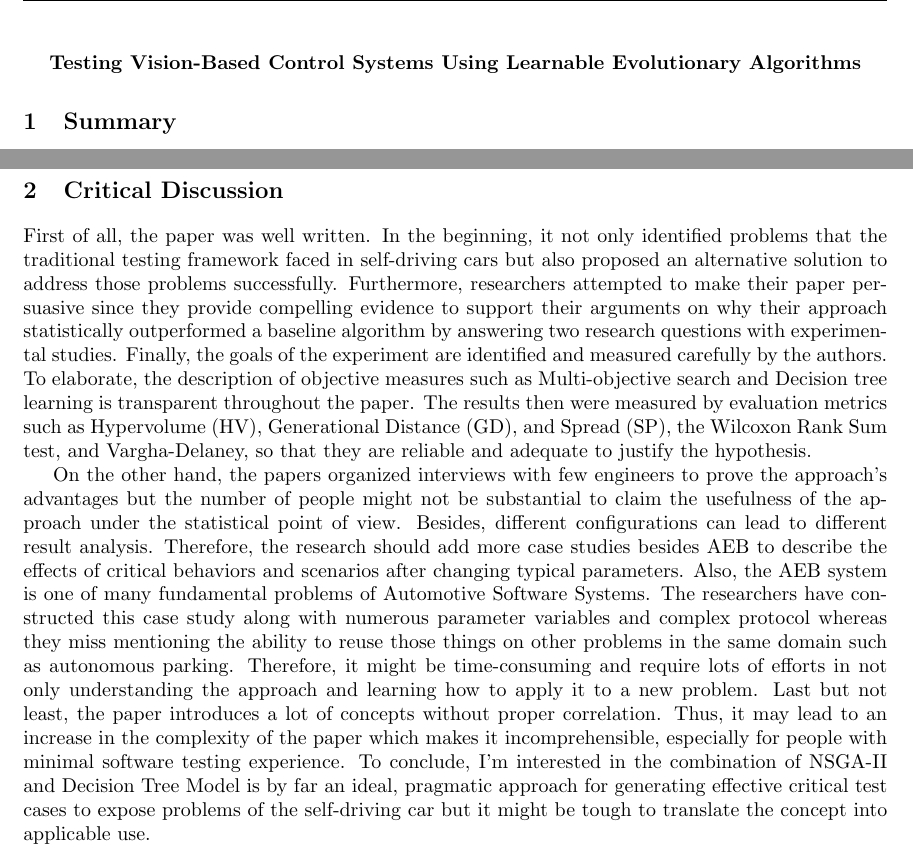
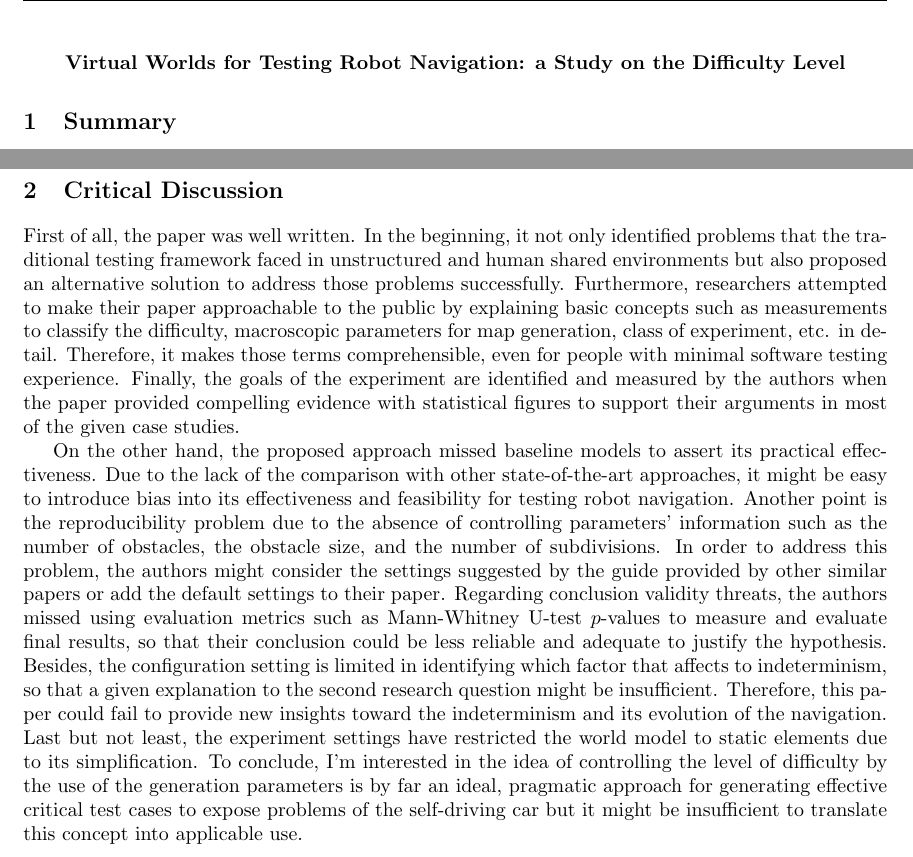
Before and after one commit to harveyvn/The-Art-of-Reading, a LaTeX document (VuongNguyen_Paper04.tex): two parts of page 1 of 2, joined at a grey line, cut at the place of the change. Compiled offline with pdfLaTeX.

Commit message:
Finish discussion

```diff
--- a/VuongNguyen_Paper04.tex
+++ b/VuongNguyen_Paper04.tex
@@ -70,7 +70,7 @@ rectangle  ([xshift=\xfill*1em]path picture bounding box.north west);}]{};
 
 \lhead{Vuong Nguyen}
 \rhead{Topic: Advanced Search/Paper 03}
-\title{Testing Vision-Based Control Systems Using Learnable Evolutionary Algorithms}
+\title{Virtual Worlds for Testing Robot Navigation: a Study on the Difficulty Level}
 
 \begin{document}
 \begin{center}
@@ -129,29 +129,27 @@ And finally, both the challenging and very difficult configuration reflect a hig
 
 \section{Critical Discussion}
 %1/2 Page
-First of all, the paper was well written. In the beginning, it not only identified problems that the traditional testing framework faced in self-driving cars but also proposed an alternative solution to address those problems successfully.
+First of all, the paper was well written. In the beginning, it not only identified problems that the traditional testing framework faced in unstructured and human shared environments but also proposed an alternative solution to address those problems successfully.
 %
-Furthermore, researchers attempted to make their paper persuasive since they provide compelling evidence to support their arguments on why their approach statistically outperformed a baseline algorithm by answering two research questions with experimental studies.
+Furthermore, researchers attempted to make their paper approachable to the public by explaining basic concepts such as measurements to classify the difficulty, macroscopic parameters for map generation, class of experiment, etc. in detail. Therefore, it makes those terms comprehensible, even for people with minimal software testing experience.
 %
-Finally, the goals of the experiment are identified and measured carefully by the authors.
-%
-To elaborate, the description of objective measures such as Multi-objective search and Decision tree learning is transparent throughout the paper.
-%
-The results then were measured by evaluation metrics such as Hypervolume (HV), Generational Distance (GD), and Spread (SP), the Wilcoxon Rank Sum test, and Vargha-Delaney, so that they are reliable and adequate to justify the hypothesis.
+Finally, the goals of the experiment are identified and measured by the authors when the paper provided compelling evidence with statistical figures to support their arguments in most of the given case studies.
 %
 
-On the other hand, the papers organized interviews with few engineers to prove the approach's advantages but the number of people might not be substantial to claim the usefulness of the approach under the statistical point of view.
+On the other hand, the proposed approach missed baseline models to assert its practical effectiveness.
 %
-Besides, different configurations can lead to different result analysis. Therefore, the research should add more case studies besides AEB to describe the effects of critical behaviors and scenarios after changing typical parameters.
+Due to the lack of the comparison with other state-of-the-art approaches, it might be easy to introduce bias into its effectiveness and feasibility for testing robot navigation.
 %
-Also, the AEB system is one of many fundamental problems of Automotive Software Systems.
+Another point is the reproducibility problem due to the absence of controlling parameters' information such as the number of obstacles, the obstacle size, and the number of subdivisions.
 %
-The researchers have constructed this case study along with numerous parameter variables and complex protocol whereas they miss mentioning the ability to reuse those things on other problems in the same domain such as autonomous parking.
+In order to address this problem, the authors might consider the settings suggested by the guide provided by other similar papers or add the default settings to their paper.
 %
-Therefore, it might be time-consuming and require lots of efforts in not only understanding the approach and learning how to apply it to a new problem.
+Regarding conclusion validity threats, the authors missed using evaluation metrics such as Mann-Whitney U-test $p$-values to measure and evaluate final results, so that their conclusion could be less reliable and adequate to justify the hypothesis.
 %
-Last but not least, the paper introduces a lot of concepts without proper correlation.
+Besides, the configuration setting is limited in identifying which factor that affects to indeterminism, so that a given explanation to the second research question might be insufficient.
 %
-Thus, it may lead to an increase in the complexity of the paper which makes it incomprehensible, especially for people with minimal software testing experience.
+Therefore, this paper could fail to provide new insights toward the indeterminism and its evolution of the navigation.
 %
-To conclude, I’m interested in the combination of NSGA-II and Decision Tree Model is by far an ideal, pragmatic approach for generating effective critical test cases to expose problems of the self-driving car but it might be tough to translate the concept into applicable use.
+Last but not least, the experiment settings have restricted the world model to static elements due to its simplification.
+%
+To conclude, I’m interested in the idea of controlling the level of difficulty by the use of the generation parameters is by far an ideal, pragmatic approach for generating effective critical test cases to expose problems of the self-driving car but it might be insufficient to translate this concept into applicable use.
```
Also changed, not shown: VuongNguyen_Paper04.tex (7 more changed lines).
